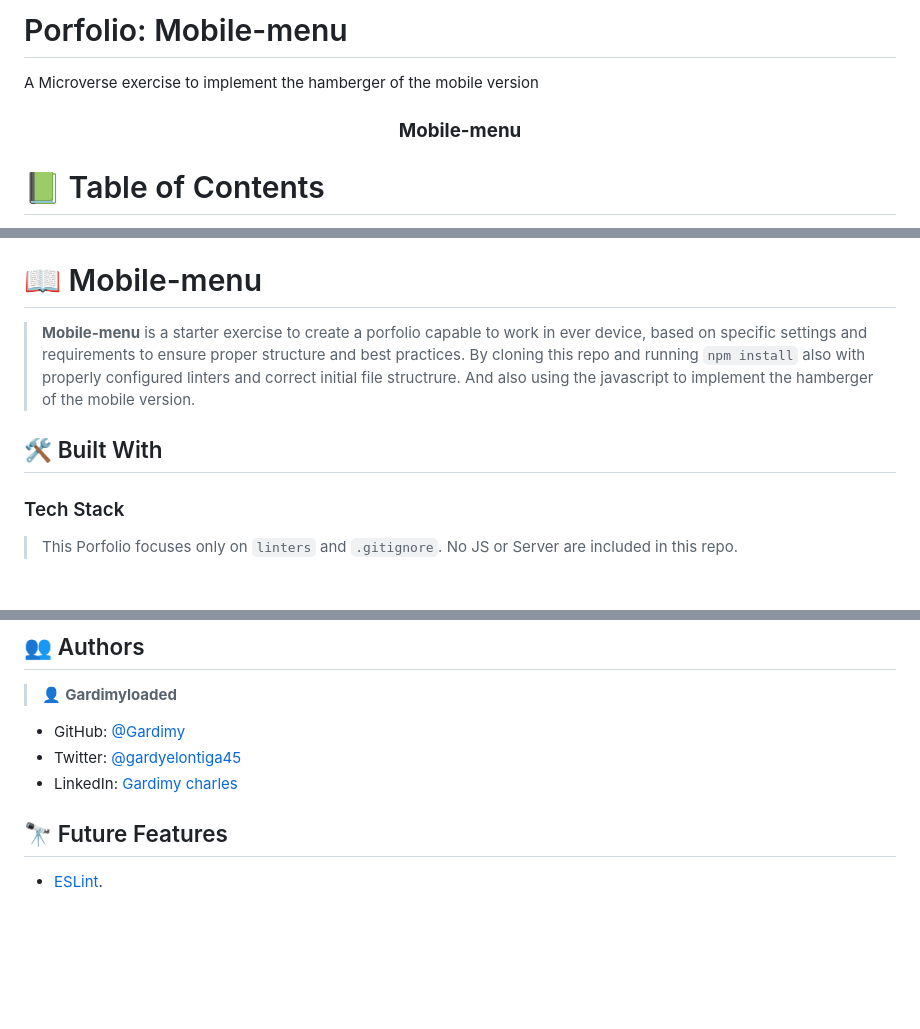
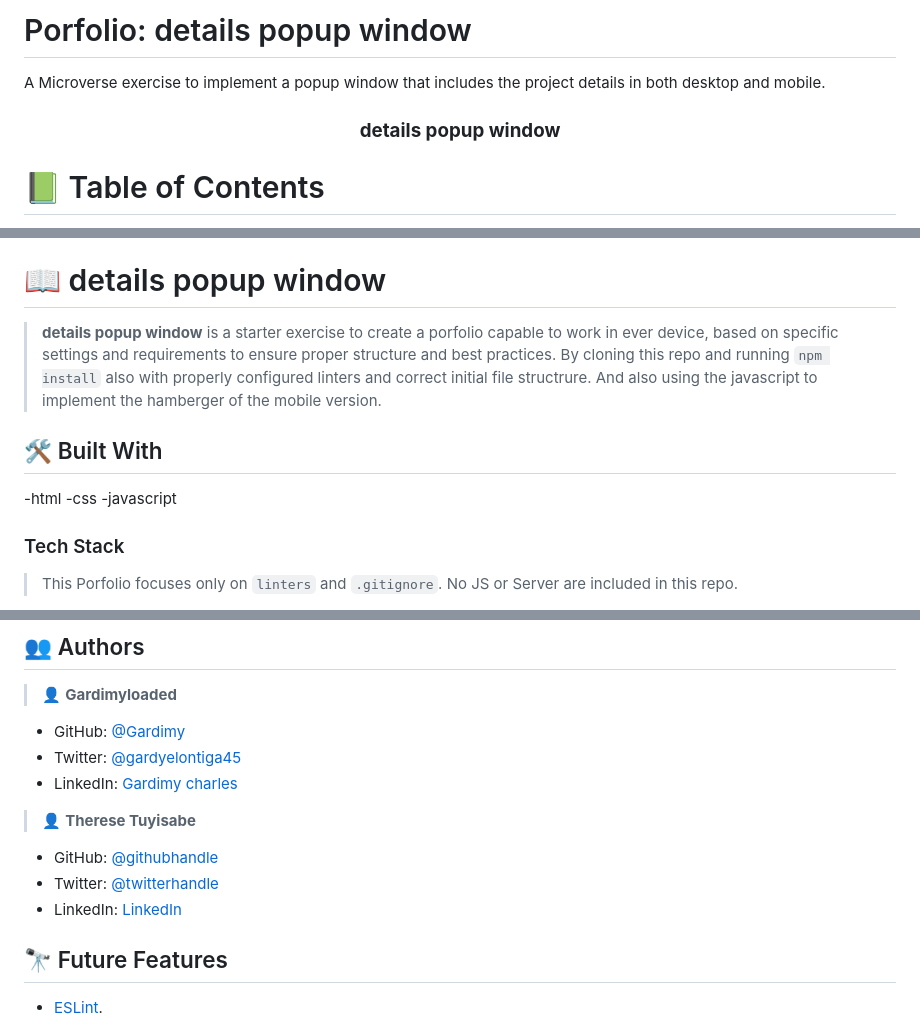
Before and after one commit to Gardimy/Application-deploy, a Markdown page: README.md, 3 parts joined by grey strips. Drawn GitHub-style; blank space fills up the shorter version.

```diff
--- a/README.md
+++ b/README.md
@@ -1,9 +1,9 @@
-# Porfolio: Mobile-menu
-A Microverse exercise to implement the hamberger of the mobile version
+# Porfolio: details popup window
+A Microverse exercise to implement a popup window that includes the project details in both desktop and mobile.
 <a name="readme-top"></a>
 
 <div align="center">
-  <h3><b>Mobile-menu</b></h3>
+  <h3><b>details popup window</b></h3>
 </div>
 
 # 📗 Table of Contents
@@ -25,11 +25,13 @@ A Microverse exercise to implement the hamberger of the mobile version
 - [🙏 Acknowledgements](#acknowledgements)
 - [📝 License](#license)
 
-# 📖 Mobile-menu <a name="about-project"></a>
+# 📖 details popup window <a name="about-project"></a>
 
-> **Mobile-menu** is a starter exercise to create a porfolio capable to work in ever device, based on specific settings and requirements to ensure proper structure and best practices. By cloning this repo and running `npm install`  also with properly configured linters and correct initial file structrure. And also using the javascript to implement the hamberger of the mobile version.
+> **details popup window** is a starter exercise to create a porfolio capable to work in ever device, based on specific settings and requirements to ensure proper structure and best practices. By cloning this repo and running `npm install`  also with properly configured linters and correct initial file structrure. And also using the javascript to implement the hamberger of the mobile version.
 ## 🛠 Built With <a name="built-with"></a>
-
+-html
+-css
+-javascript
 ### Tech Stack <a name="tech-stack"></a>
 
 > This Porfolio focuses only on `linters` and `.gitignore`. No JS or Server are included in this repo.
@@ -112,6 +114,11 @@ To run the linters before committing any changes to your code, execute the follo
 - Twitter: [@gardyelontiga45](https://twitter.com/gardyelontiga45)
 - LinkedIn: [Gardimy charles](https://www.linkedin.com/in/gardimy-charles)
 
+> 👤 **Therese Tuyisabe**
+- GitHub: [@githubhandle](https://github.com/theresetuyi)
+- Twitter: [@twitterhandle](https://twitter.com/THERESETUYISAB2)
+- LinkedIn: [LinkedIn](https://www.linkedin.com/in/therese-theddy-tuyisabe-249820203/)
+
 <!-- FUTURE FEATURES -->
 
 ## 🔭 Future Features <a name="future-features"></a>
```
